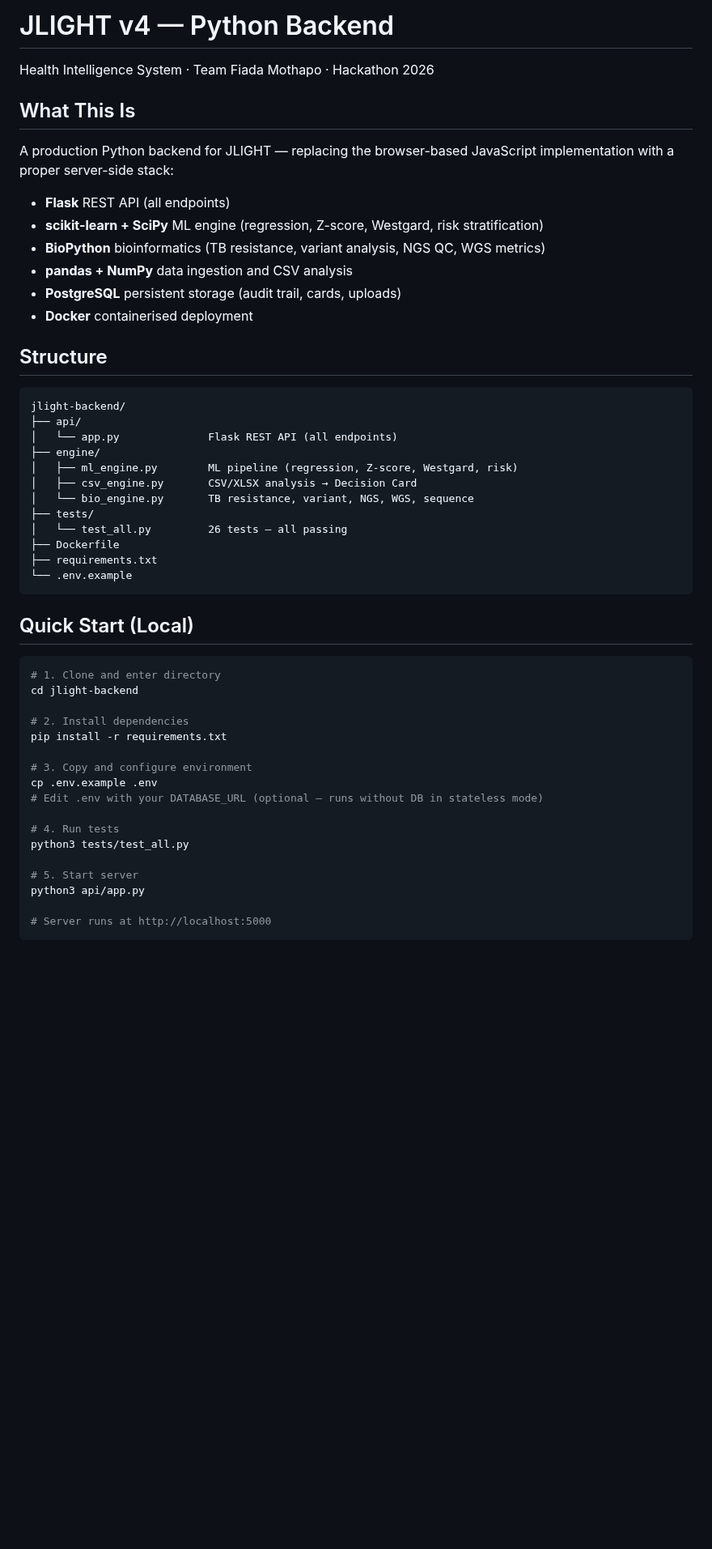
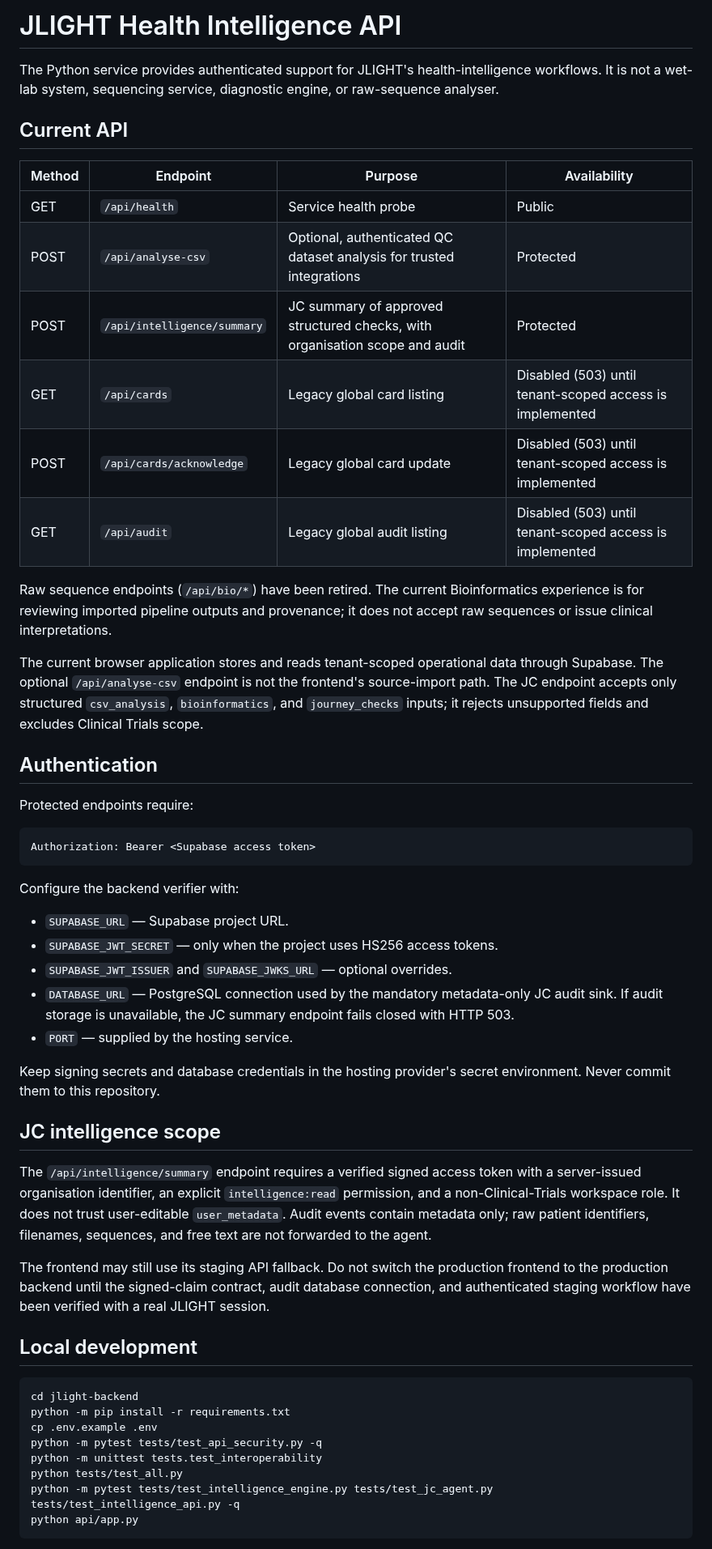
Before and after one commit to Fiadatumelo/jlight-health, a Markdown page: jlight-backend/README.md, the part around one of its changes. Shown at 81% size. Rendered like a GitHub page; blank space fills up the shorter version.

Commit message:
Align staging backend tests and docs with retired raw-sequence API

````diff
--- a/jlight-backend/README.md
+++ b/jlight-backend/README.md
@@ -1,55 +1,57 @@
-# JLIGHT v4 — Python Backend
+# JLIGHT Health Intelligence API
 
-Health Intelligence System · Team Fiada Mothapo · Hackathon 2026
+The Python service provides authenticated support for JLIGHT's health-intelligence workflows. It is not a wet-lab system, sequencing service, diagnostic engine, or raw-sequence analyser.
 
-## What This Is
+## Current API
 
-A production Python backend for JLIGHT — replacing the browser-based JavaScript
-implementation with a proper server-side stack:
+| Method | Endpoint | Purpose | Availability |
+|---|---|---|---|
+| GET | `/api/health` | Service health probe | Public |
+| POST | `/api/analyse-csv` | Optional, authenticated QC dataset analysis for trusted integrations | Protected |
+| POST | `/api/intelligence/summary` | JC summary of approved structured checks, with organisation scope and audit | Protected |
+| GET | `/api/cards` | Legacy global card listing | Disabled (503) until tenant-scoped access is implemented |
+| POST | `/api/cards/acknowledge` | Legacy global card update | Disabled (503) until tenant-scoped access is implemented |
+| GET | `/api/audit` | Legacy global audit listing | Disabled (503) until tenant-scoped access is implemented |
 
-- **Flask** REST API (all endpoints)
-- **scikit-learn + SciPy** ML engine (regression, Z-score, Westgard, risk stratification)
-- **BioPython** bioinformatics (TB resistance, variant analysis, NGS QC, WGS metrics)
-- **pandas + NumPy** data ingestion and CSV analysis
-- **PostgreSQL** persistent storage (audit trail, cards, uploads)
-- **Docker** containerised deployment
+Raw sequence endpoints (`/api/bio/*`) have been retired. The current Bioinformatics experience is for reviewing imported pipeline outputs and provenance; it does not accept raw sequences or issue clinical interpretations.
 
-## Structure
+The current browser application stores and reads tenant-scoped operational data through Supabase. The optional `/api/analyse-csv` endpoint is not the frontend's source-import path. The JC endpoint accepts only structured `csv_analysis`, `bioinformatics`, and `journey_checks` inputs; it rejects unsupported fields and excludes Clinical Trials scope.
 
-```
-jlight-backend/
-├── api/
-│   └── app.py              Flask REST API (all endpoints)
-├── engine/
-│   ├── ml_engine.py        ML pipeline (regression, Z-score, Westgard, risk)
-│   ├── csv_engine.py       CSV/XLSX analysis → Decision Card
-│   └── bio_engine.py       TB resistance, variant, NGS, WGS, sequence
-├── tests/
-│   └── test_all.py         26 tests — all passing
-├── Dockerfile
-├── requirements.txt
-└── .env.example
+## Authentication
+
+Protected endpoints require:
+
+```http
+Authorization: Bearer <Supabase access token>
 ```
 
-## Quick Start (Local)
+Configure the backend verifier with:
+
+- `SUPABASE_URL` — Supabase project URL.
+- `SUPABASE_JWT_SECRET` — only when the project uses HS256 access tokens.
+- `SUPABASE_JWT_ISSUER` and `SUPABASE_JWKS_URL` — optional overrides.
+- `DATABASE_URL` — PostgreSQL connection used by the mandatory metadata-only JC audit sink. If audit storage is unavailable, the JC summary endpoint fails closed with HTTP 503.
+- `PORT` — supplied by the hosting service.
+
+Keep signing secrets and database credentials in the hosting provider's secret environment. Never commit them to this repository.
+
+
+## JC intelligence scope
+
+The `/api/intelligence/summary` endpoint requires a verified signed access token with a server-issued organisation identifier, an explicit `intelligence:read` permission, and a non-Clinical-Trials workspace role. It does not trust user-editable `user_metadata`. Audit events contain metadata only; raw patient identifiers, filenames, sequences, and free text are not forwarded to the agent.
+
+The frontend may still use its staging API fallback. Do not switch the production frontend to the production backend until the signed-claim contract, audit database connection, and authenticated staging workflow have been verified with a real JLIGHT session.
+
+## Local development
 
 ```bash
-# 1. Clone and enter directory
 cd jlight-backend
-
-# 2. Install dependencies
-pip install -r requirements.txt
-
-# 3. Copy and configure environment
+python -m pip install -r requirements.txt
 cp .env.example .env
-# Edit .env with your DATABASE_URL (optional — runs without DB in stateless mode)
-
-# 4. Run tests
-python3 tests/test_all.py
-
-# 5. Start server
-python3 api/app.py
-
-# Server runs at http://localhost:5000
+python -m pytest tests/test_api_security.py -q
+python -m unittest tests.test_interoperability
+python tests/test_all.py
+python -m pytest tests/test_intelligence_engine.py tests/test_jc_agent.py tests/test_intelligence_api.py -q
+python api/app.py
 ```
 
````
Also changed, not shown: other parts of jlight-backend/README.md (+12 -102 lines).
